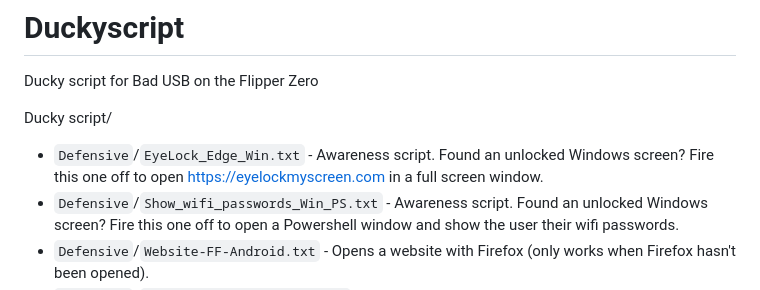
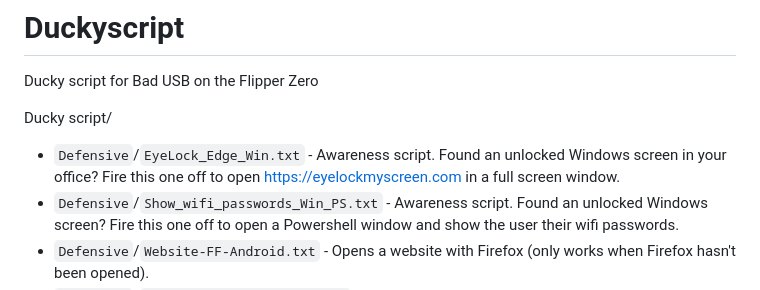
Before and after one commit to Zarcolio/flipperzero, a Markdown page: README.md, the part around the change. GitHub-like rendering.

```diff
--- a/README.md
+++ b/README.md
@@ -5,7 +5,7 @@ Ducky script for Bad USB on the Flipper Zero
 
 Ducky script/
 
-* `Defensive`/`EyeLock_Edge_Win.txt` - Awareness script. Found an unlocked Windows screen? Fire this one off to open https://eyelockmyscreen.com in a full screen window.
+* `Defensive`/`EyeLock_Edge_Win.txt` - Awareness script. Found an unlocked Windows screen in your office? Fire this one off to open https://eyelockmyscreen.com in a full screen window.
 * `Defensive`/`Show_wifi_passwords_Win_PS.txt` - Awareness script. Found an unlocked Windows screen? Fire this one off to open a Powershell window and show the user their wifi passwords.
 * `Defensive`/`Website-FF-Android.txt` - Opens a website with Firefox (only works when Firefox hasn't been opened).
 * `Defensive`/`Website-Manual-Android.txt` - Opens the default browser, then pauses. Manually select the address bar and hit the Run button. An awareness message is displayed.
```
